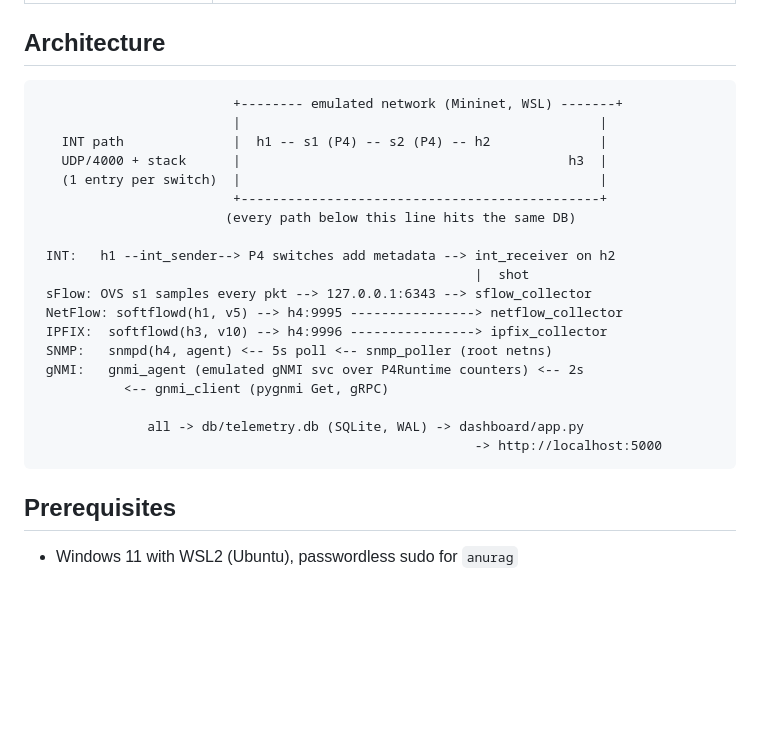
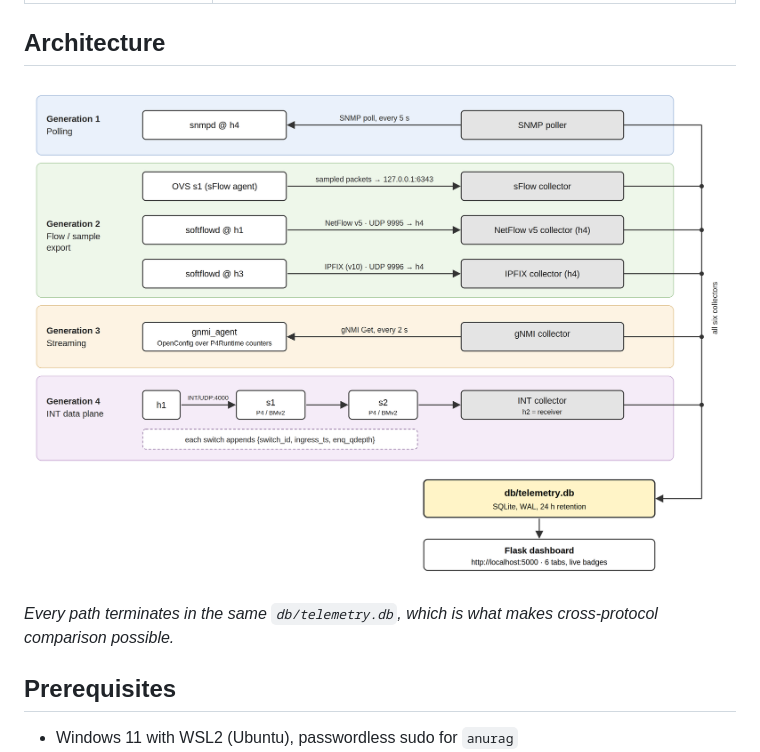
Before and after one commit to Anurag2-cmd/network-telemetry, a Markdown page: README.md, the part around the change. Rendered like a GitHub page; pictures changed too: assets/architecture.png (added); blank space fills up the shorter version.

Commit message:
Replace the ASCII architecture block with the paper's architecture figure

````diff
--- a/README.md
+++ b/README.md
@@ -30,27 +30,9 @@ troubleshooting. [`RUN_LOG.md`](RUN_LOG.md) logs a verified end-to-end run
 
 ## Architecture
 
-```
-                         +-------- emulated network (Mininet, WSL) -------+
-                         |                                              |
-   INT path              |  h1 -- s1 (P4) -- s2 (P4) -- h2              |
-   UDP/4000 + stack      |                                          h3  |
-   (1 entry per switch)  |                                              |
-                         +----------------------------------------------+
-                        (every path below this line hits the same DB)
+![Testbed architecture: six protocol paths — SNMP, sFlow, NetFlow, IPFIX, gNMI and INT — converge on one SQLite database and one dashboard](assets/architecture.png)
 
- INT:   h1 --int_sender--> P4 switches add metadata --> int_receiver on h2
-                                                        |  shot
- sFlow: OVS s1 samples every pkt --> 127.0.0.1:6343 --> sflow_collector
- NetFlow: softflowd(h1, v5) --> h4:9995 ----------------> netflow_collector
- IPFIX:  softflowd(h3, v10) --> h4:9996 ----------------> ipfix_collector
- SNMP:   snmpd(h4, agent) <-- 5s poll <-- snmp_poller (root netns)
- gNMI:   gnmi_agent (emulated gNMI svc over P4Runtime counters) <-- 2s
-           <-- gnmi_client (pygnmi Get, gRPC)
-
-              all -> db/telemetry.db (SQLite, WAL) -> dashboard/app.py
-                                                        -> http://localhost:5000
-```
+*Every path terminates in the same `db/telemetry.db`, which is what makes cross-protocol comparison possible.*
 
 ## Prerequisites
 
````
Also changed, not shown: DOCUMENTATION.md (+2 -20 lines).
